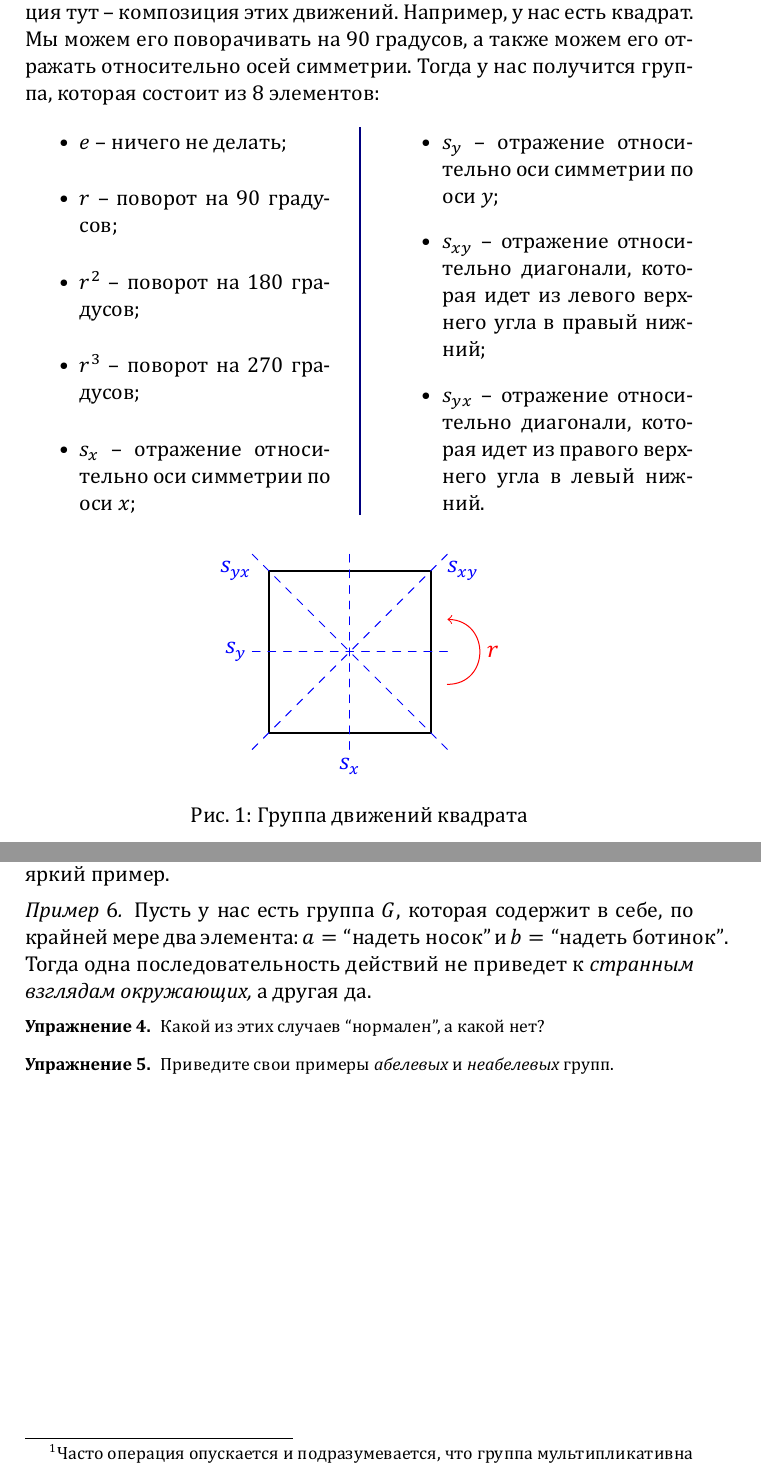
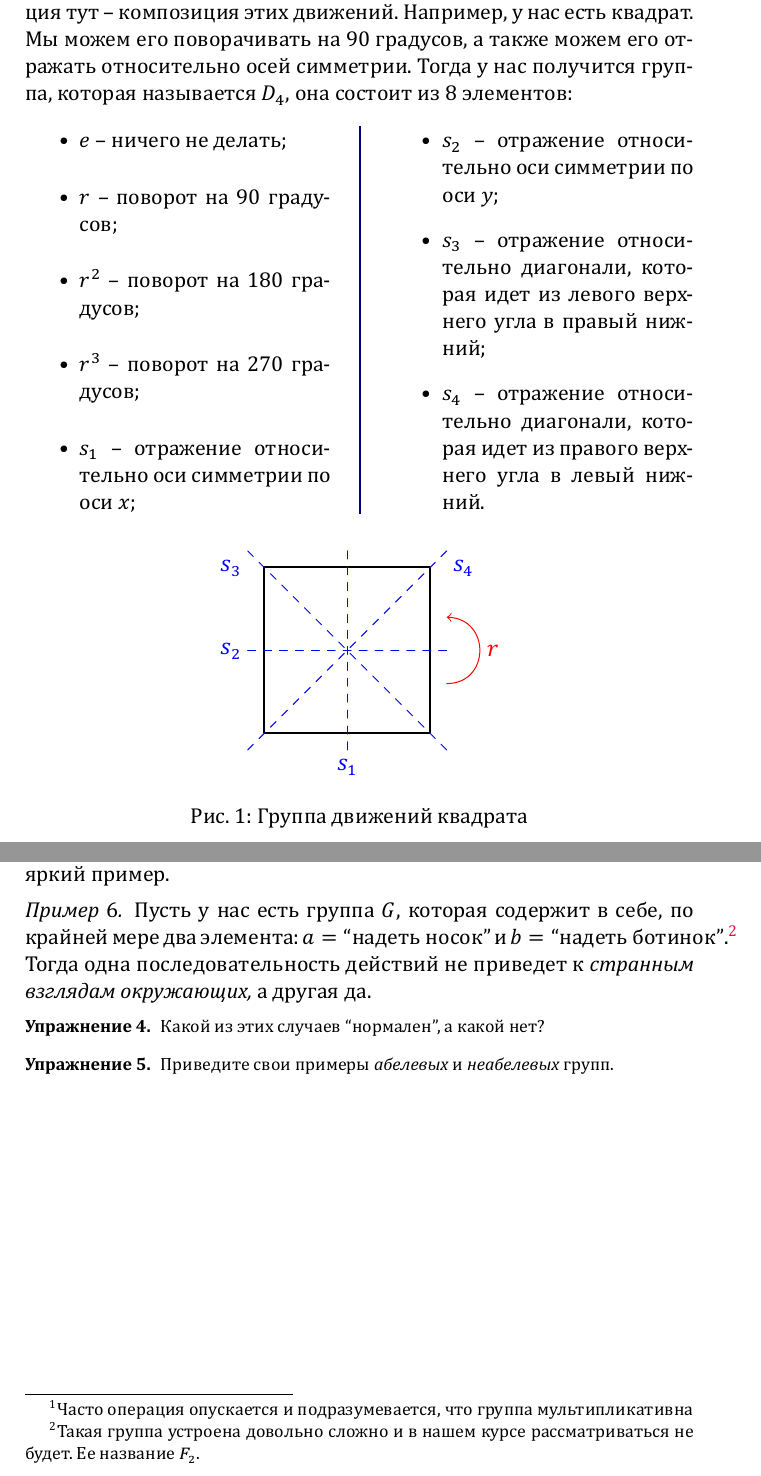
Before and after one commit to egorshuk/algebra-klsh2025, a LaTeX document (main.tex, which reads sections/intro-groups.tex): two parts of pages 5 and 6 of 6, joined at a grey line, cut so that both start at the same text. The pictures show the PDF file main.pdf that the author committed with the source.

Commit message:
adding more informative examples in intro-groups.tex

```diff
--- a/sections/intro-groups.tex
+++ b/sections/intro-groups.tex
@@ -26,7 +26,7 @@
     Как множество -- движения правильной фигуры, а операция тут -- композиция этих движений.
     Например, у нас есть квадрат. Мы можем его поворачивать на 90 градусов,
     а также можем его отражать относительно осей симметрии.
-    Тогда у нас получится группа, которая состоит из 8 элементов:
+    Тогда у нас получится группа, которая называется $D_4$, она состоит из 8 элементов:
 
     \begin{multicols}{2}
         \begin{itemize}
@@ -34,10 +34,10 @@
             \item $r$ -- поворот на 90 градусов;
             \item $r^2$ -- поворот на 180 градусов;
             \item $r^3$ -- поворот на 270 градусов;
-            \item $s_x$ -- отражение относительно оси симметрии по оси $x$;
-            \item $s_y$ -- отражение относительно оси симметрии по оси $y$;
-            \item $s_{xy}$ -- отражение относительно диагонали, которая идет из левого верхнего угла в правый нижний;
-            \item $s_{yx}$ -- отражение относительно диагонали, которая идет из правого верхнего угла в левый нижний.
+            \item $s_1$ -- отражение относительно оси симметрии по оси $x$;
+            \item $s_2$ -- отражение относительно оси симметрии по оси $y$;
+            \item $s_3$ -- отражение относительно диагонали, которая идет из левого верхнего угла в правый нижний;
+            \item $s_4$ -- отражение относительно диагонали, которая идет из правого верхнего угла в левый нижний.
         \end{itemize}
     \end{multicols}
 \end{example}
@@ -51,10 +51,10 @@
         draw((-0.1,0.5)--(1.1,0.5), dashed+blue);
         draw((-0.1, -0.1)--(1.1, 1.1), dashed+blue);
         draw((1.1, -0.1)--(-0.1, 1.1), dashed+blue);
-        label("$s_x$", (0.5,-0.2), blue);
-        label("$s_y$", (-0.2, 0.5), blue);
-        label("$s_{xy}$", (1.2, 1), blue);
-        label("$s_{yx}$", (-0.2, 1), blue);
+        label("$s_1$", (0.5,-0.2), blue);
+        label("$s_2$", (-0.2, 0.5), blue);
+        label("$s_4$", (1.2, 1), blue);
+        label("$s_3$", (-0.2, 1), blue);
         draw("$r$", (1.1,0.3){right}..{left}(1.1,0.7), red, arrow=Arrow(TeXHead));
     \end{asy}
     \caption{Группа движений квадрата}
@@ -78,7 +78,8 @@
 Для этого, можно рассмотреть один яркий пример.
 \begin{example}
     Пусть у нас есть группа $G$, которая содержит в себе, по крайней мере два элемента:
-    $a = \text{``надеть носок''}$ и $b = \text{``надеть ботинок''}$.
+    $a = \text{``надеть носок''}$ и $b = \text{``надеть ботинок''}$.\footnote{
+    Такая группа устроена довольно сложно и в нашем курсе рассматриваться не будет. Ее название $F_2$.}
     Тогда одна последовательность действий не приведет к \emph{странным взглядам окружающих,} а другая да.
 \end{example}
 
```
Also changed, not shown: main.pdf.
